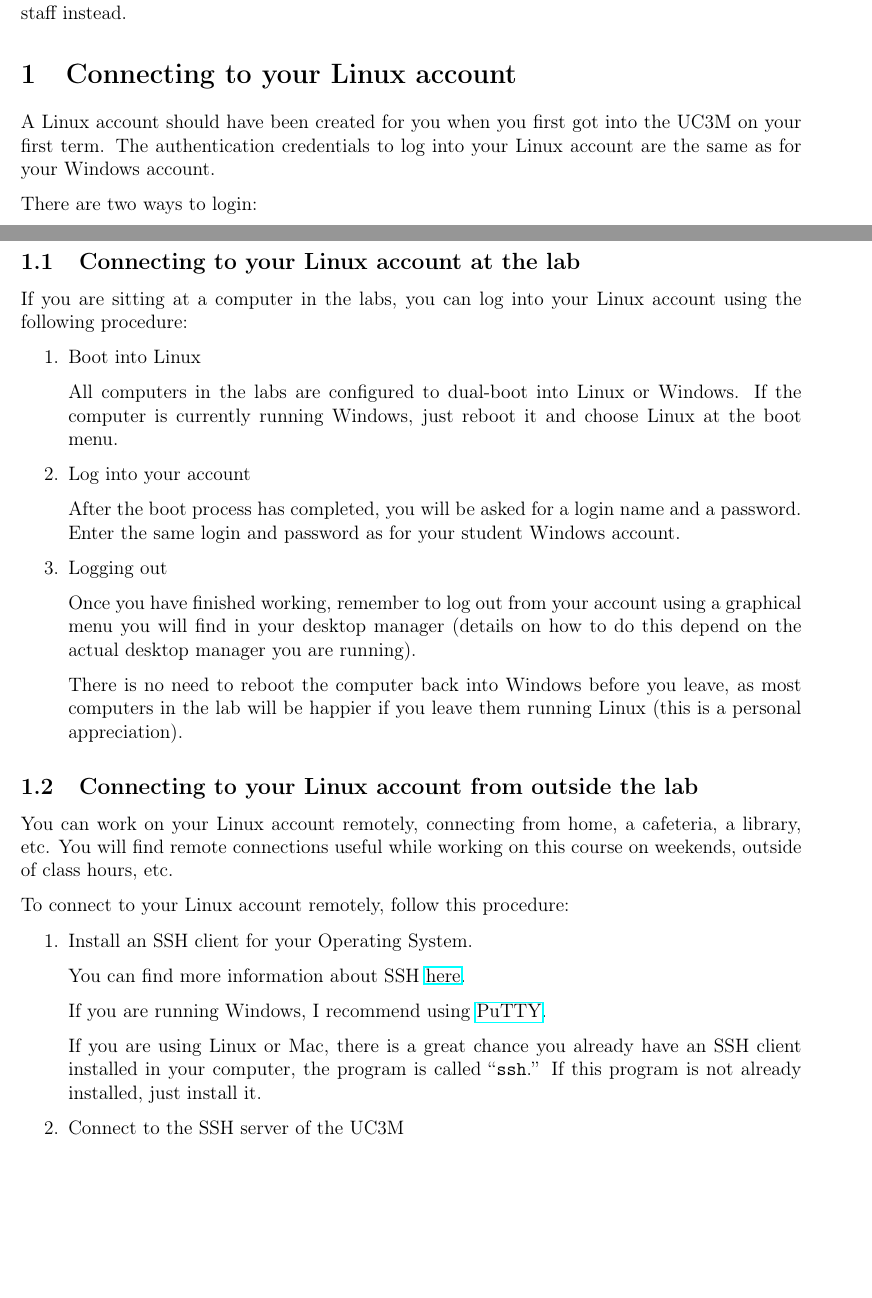
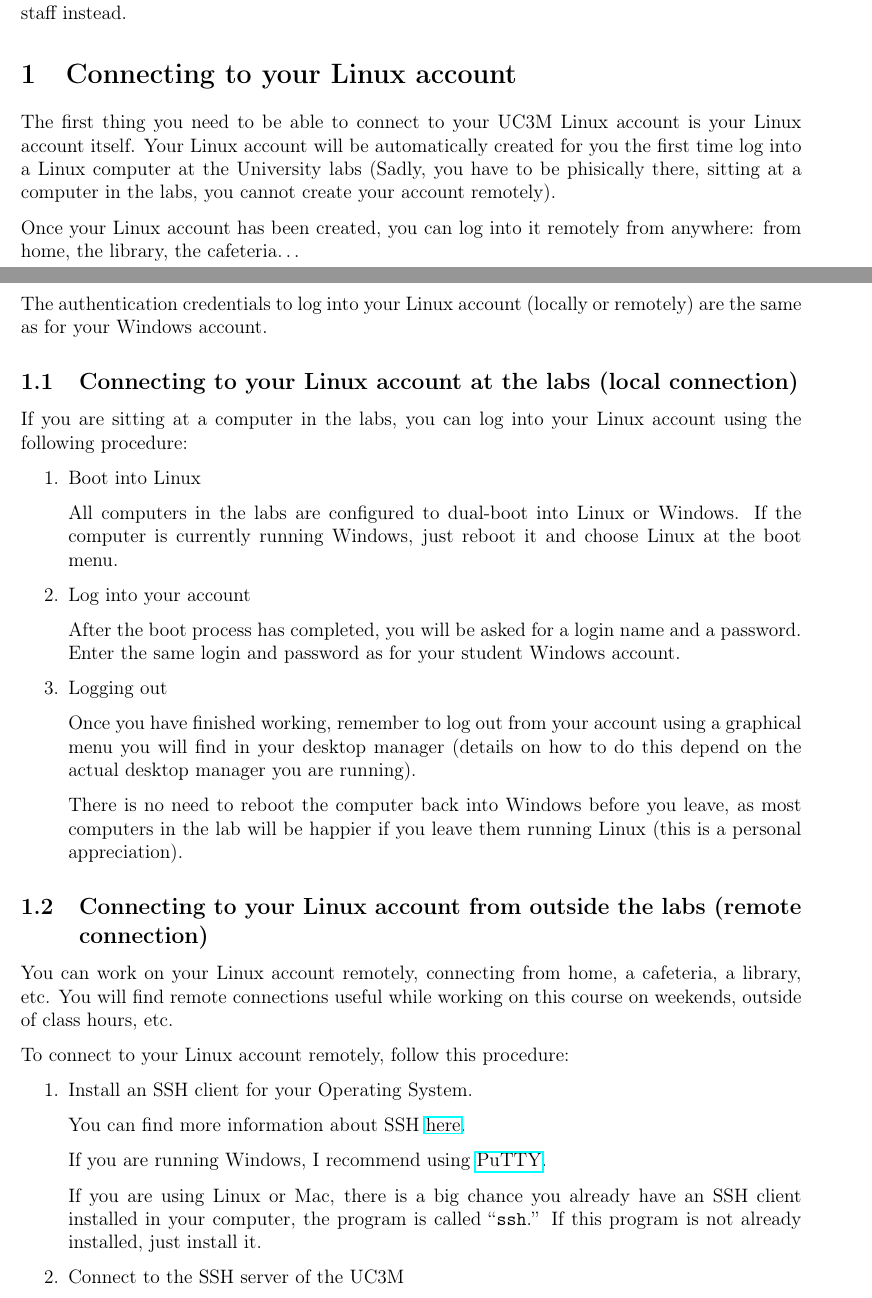
Before and after one commit to alcortesm/Systems-Programming, a LaTeX document (src/sessions/s01-recap-01/required-reading-1/latex/s01-required-reading-1.tex): two parts of pages 1 and 2 of 5, joined at a grey line, cut so that both start at the same text, the shorter picture padded with empty space. Compiled offline with pdfLaTeX.

Commit message:
add info about how to create your linux account at UC3M

```diff
--- a/src/sessions/s01-recap-01/required-reading-1/latex/s01-required-reading-1.tex
+++ b/src/sessions/s01-recap-01/required-reading-1/latex/s01-required-reading-1.tex
@@ -33,13 +33,19 @@
 
 \section{Connecting to your Linux account}
 
-A Linux account should have been created for you when you first got into the
-UC3M on your first term.  The authentication credentials to log into your Linux
-account are the same as for your Windows account.
+The first thing you need to be able to connect to your UC3M Linux account is
+your Linux account itself. Your Linux account will be automatically created for
+you the first time log into a Linux computer at the University labs (Sadly, you
+have to be phisically there, sitting at a computer in the labs, you cannot
+create your account remotely).
 
-There are two ways to login:
+Once your Linux account has been created, you can log into it remotely from
+anywhere: from home, the library, the cafeteria\ldots
 
-\subsection{Connecting to your Linux account at the lab}
+The authentication credentials to log into your Linux account (locally or
+remotely) are the same as for your Windows account.
+
+\subsection{Connecting to your Linux account at the labs (local connection)}
 
   If you are sitting at a computer in the labs, you can log into your Linux
   account using the following procedure:
@@ -71,7 +77,8 @@
 
   \end{enumerate}
 
-\subsection{Connecting to your Linux account from outside the lab}
+  \subsection{Connecting to your Linux account from outside the labs (remote
+  connection)}
 
   You can work on your Linux account remotely, connecting from home, a
   cafeteria, a library, etc.  You will find remote connections useful while
@@ -89,7 +96,7 @@
       If you are running Windows, I recommend using
       \href{http://www.chiark.greenend.org.uk/~sgtatham/putty/download.html}{PuTTY}.
 
-      If you are using Linux or Mac, there is a great chance you
+      If you are using Linux or Mac, there is a big chance you
       already have an SSH client installed in your computer, the program is
       called ``\texttt{ssh}.'' If this program is not already installed, just
       install it.
```
